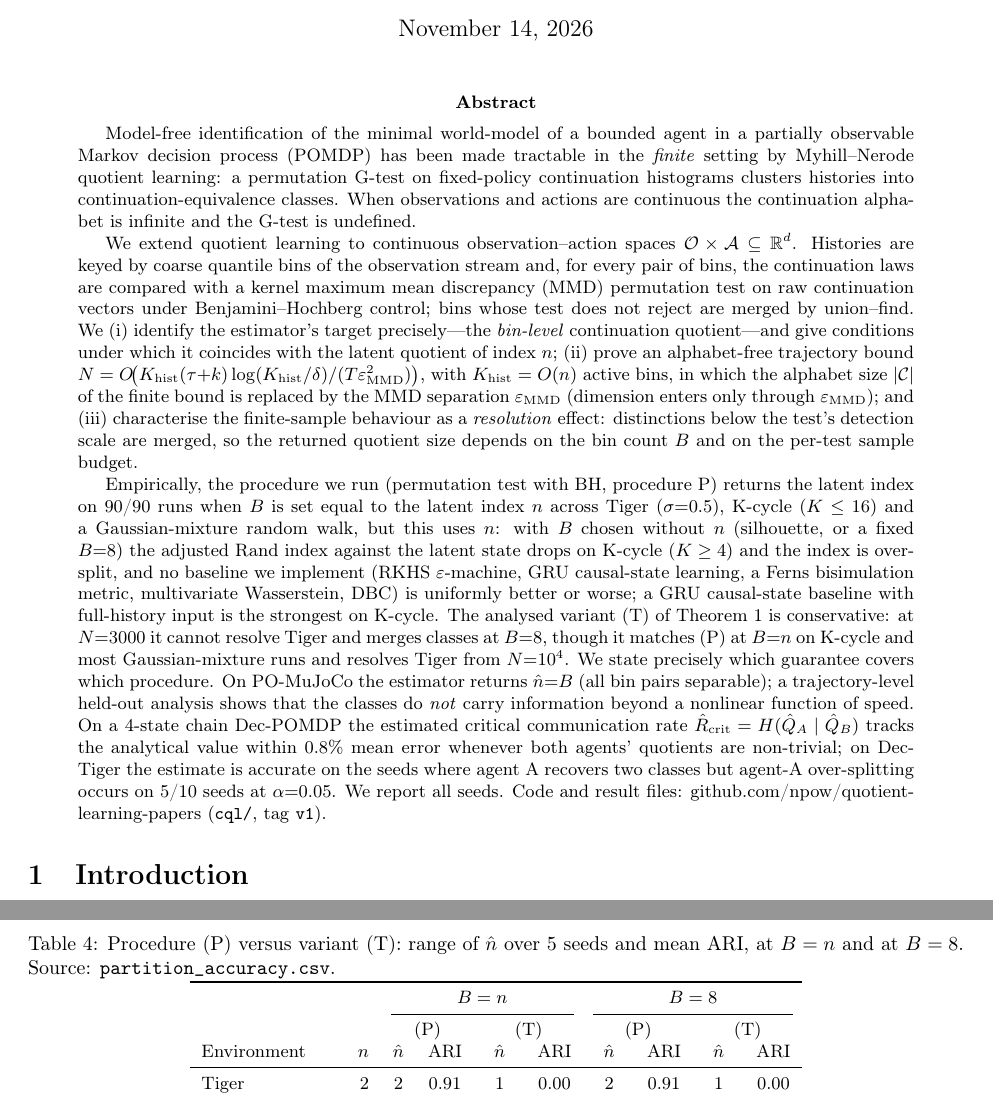
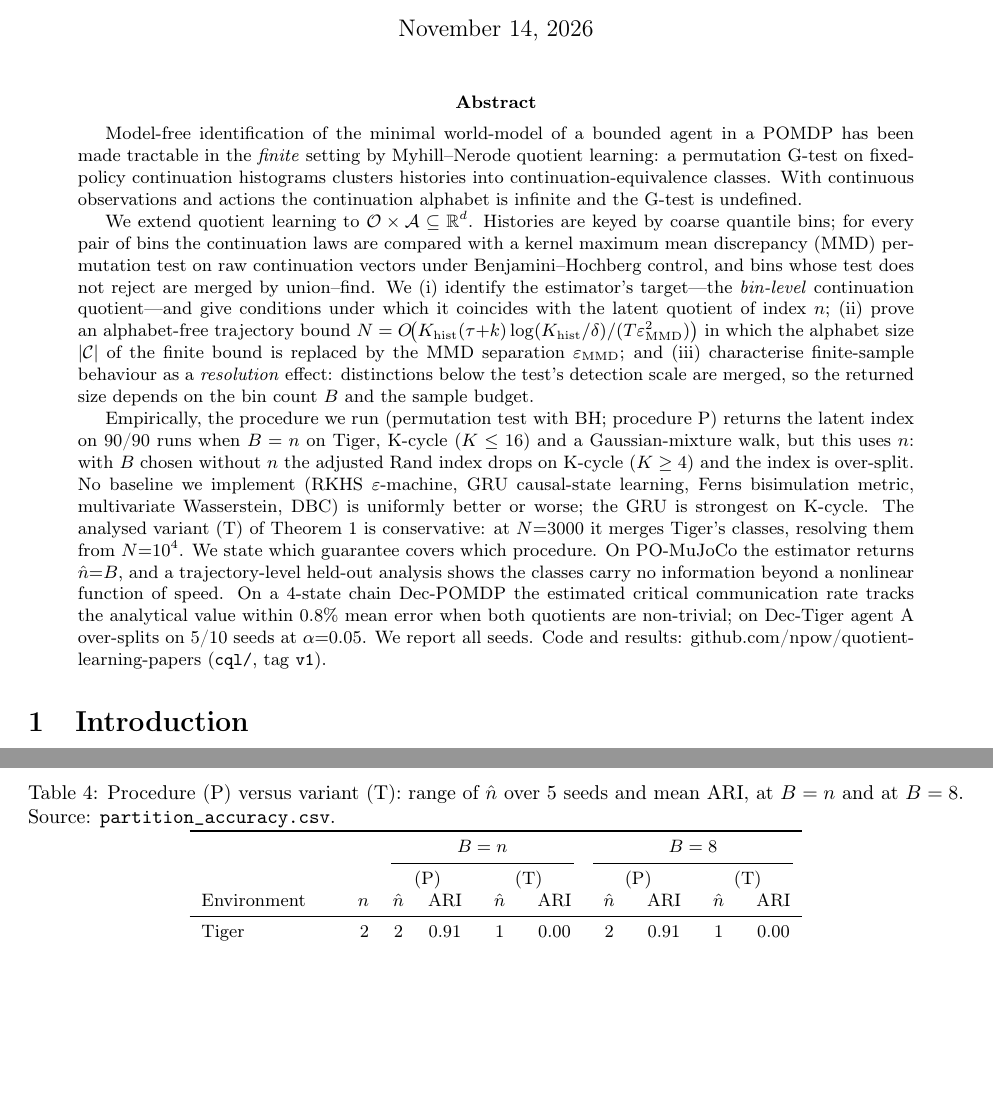
Before and after one commit to npow/quotient-learning-papers, a LaTeX paper (cql/paper/main.tex): two parts of pages 1 and 11 of 17 before the commit and two parts of pages 1 and 10 of 17 after it, joined at a grey line, cut so that both start at the same text, the shorter picture padded with empty space. Compiled offline with pdfLaTeX.

Commit message:
CQL: shorten abstract

```diff
--- a/cql/paper/main.tex
+++ b/cql/paper/main.tex
@@ -73,52 +73,41 @@
 \begin{abstract}
 % ============================================================
 Model-free identification of the minimal world-model of a bounded agent in a
-partially observable Markov decision process (POMDP) has been made tractable in
-the \emph{finite} setting by Myhill--Nerode quotient learning: a permutation
-G-test on fixed-policy continuation histograms clusters histories into
-continuation-equivalence classes.  When observations and actions are
-continuous the continuation alphabet is infinite and the G-test is undefined.
+POMDP has been made tractable in the \emph{finite} setting by Myhill--Nerode
+quotient learning: a permutation G-test on fixed-policy continuation histograms
+clusters histories into continuation-equivalence classes. With continuous
+observations and actions the continuation alphabet is infinite and the G-test
+is undefined.
 
-We extend quotient learning to continuous observation--action spaces
-$\calO\times\calA\subseteq\bbR^d$.  Histories are keyed by coarse quantile
-bins of the observation stream and, for every pair of bins, the continuation
-laws are compared with a kernel maximum mean discrepancy (MMD) permutation test
-on raw continuation vectors under Benjamini--Hochberg control; bins whose test
-does not reject are merged by union--find.  We (i) identify the estimator's
-target precisely---the \emph{bin-level} continuation quotient---and give
-conditions under which it coincides with the latent quotient of index $n$;
-(ii) prove an alphabet-free trajectory bound
-$N=O\!\big(\Khist(\tau{+}k)\log(\Khist/\delta)/(T\epsMMD^2)\big)$, with
-$\Khist=O(n)$ active bins, in which the alphabet size $|\calC|$ of the finite
-bound is replaced by the MMD separation $\epsMMD$ (dimension enters only
-through $\epsMMD$); and (iii) characterise the finite-sample behaviour as a
+We extend quotient learning to $\calO\times\calA\subseteq\bbR^d$. Histories are
+keyed by coarse quantile bins; for every pair of bins the continuation laws are
+compared with a kernel maximum mean discrepancy (MMD) permutation test on raw
+continuation vectors under Benjamini--Hochberg control, and bins whose test does
+not reject are merged by union--find. We (i) identify the estimator's target---the
+\emph{bin-level} continuation quotient---and give conditions under which it
+coincides with the latent quotient of index $n$; (ii) prove an alphabet-free
+trajectory bound $N=O\!\big(\Khist(\tau{+}k)\log(\Khist/\delta)/(T\epsMMD^2)\big)$
+in which the alphabet size $|\calC|$ of the finite bound is replaced by the MMD
+separation $\epsMMD$; and (iii) characterise finite-sample behaviour as a
 \emph{resolution} effect: distinctions below the test's detection scale are
-merged, so the returned quotient size depends on the bin count $B$ and on the
-per-test sample budget.
+merged, so the returned size depends on the bin count $B$ and the sample budget.
 
-Empirically, the procedure we run (permutation test with BH, procedure~P) returns
-the latent index on 90/90 runs when $B$ is set equal to the latent index $n$
-across Tiger ($\sigma{=}0.5$), K-cycle ($K\le16$) and a Gaussian-mixture random
-walk, but this uses $n$: with $B$ chosen without $n$ (silhouette, or a fixed
-$B{=}8$) the adjusted Rand index against the latent state drops on K-cycle
-($K\ge4$) and the index is over-split, and no baseline we implement
-(RKHS $\varepsilon$-machine, GRU causal-state learning, a Ferns bisimulation
-metric, multivariate Wasserstein, DBC) is uniformly better or worse; a GRU
-causal-state baseline with full-history input is the strongest on K-cycle.
-The analysed variant (T) of Theorem~1 is conservative: at $N{=}3000$ it
-cannot resolve Tiger and merges classes at $B{=}8$, though it matches (P) at
-$B{=}n$ on K-cycle and most Gaussian-mixture runs and resolves Tiger from
-$N{=}10^4$.  We state precisely which guarantee covers which procedure.
-On PO-MuJoCo the estimator returns $\hat n{=}B$ (all bin pairs separable); a
-trajectory-level held-out analysis shows that the classes do \emph{not} carry
-information beyond a nonlinear function of speed.  On a 4-state chain
-Dec-POMDP the estimated critical communication rate
-$\hat R_{\rm crit}=H(\hat Q_A\mid\hat Q_B)$ tracks the analytical value within
-$0.8\%$ mean error whenever both agents' quotients are non-trivial; on
-Dec-Tiger the estimate is accurate on the seeds where agent A recovers two
-classes but agent-A over-splitting occurs on 5/10 seeds at $\alpha{=}0.05$.
-We report all seeds.  Code and result files: github.com/npow/quotient-learning-papers
-(\texttt{cql/}, tag \texttt{v1}).
+Empirically, the procedure we run (permutation test with BH; procedure P) returns
+the latent index on 90/90 runs when $B=n$ on Tiger, K-cycle ($K\le16$) and a
+Gaussian-mixture walk, but this uses $n$: with $B$ chosen without $n$ the
+adjusted Rand index drops on K-cycle ($K\ge4$) and the index is over-split. No
+baseline we implement (RKHS $\varepsilon$-machine, GRU causal-state learning,
+Ferns bisimulation metric, multivariate Wasserstein, DBC) is uniformly better or
+worse; the GRU is strongest on K-cycle. The analysed variant (T) of Theorem~1 is
+conservative: at $N{=}3000$ it merges Tiger's classes, resolving them from
+$N{=}10^4$. We state which guarantee covers which procedure. On PO-MuJoCo the
+estimator returns $\hat n{=}B$, and a trajectory-level held-out analysis shows the
+classes carry no information beyond a nonlinear function of speed. On a 4-state
+chain Dec-POMDP the estimated critical communication rate tracks the analytical
+value within $0.8\%$ mean error when both quotients are non-trivial; on Dec-Tiger
+agent A over-splits on 5/10 seeds at $\alpha{=}0.05$. We report all seeds. Code
+and results: github.com/npow/quotient-learning-papers (\texttt{cql/}, tag
+\texttt{v1}).
 \end{abstract}
 
 % ============================================================
```
